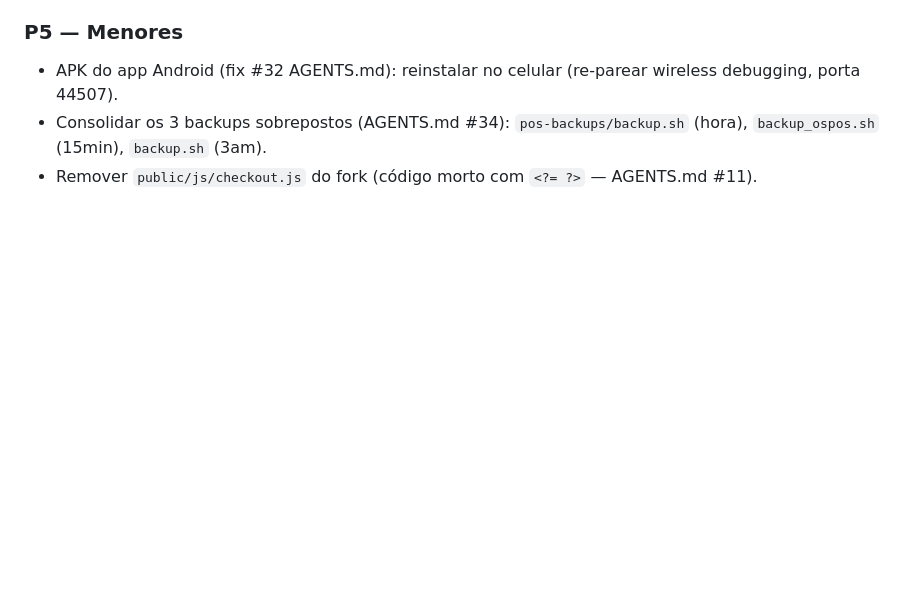
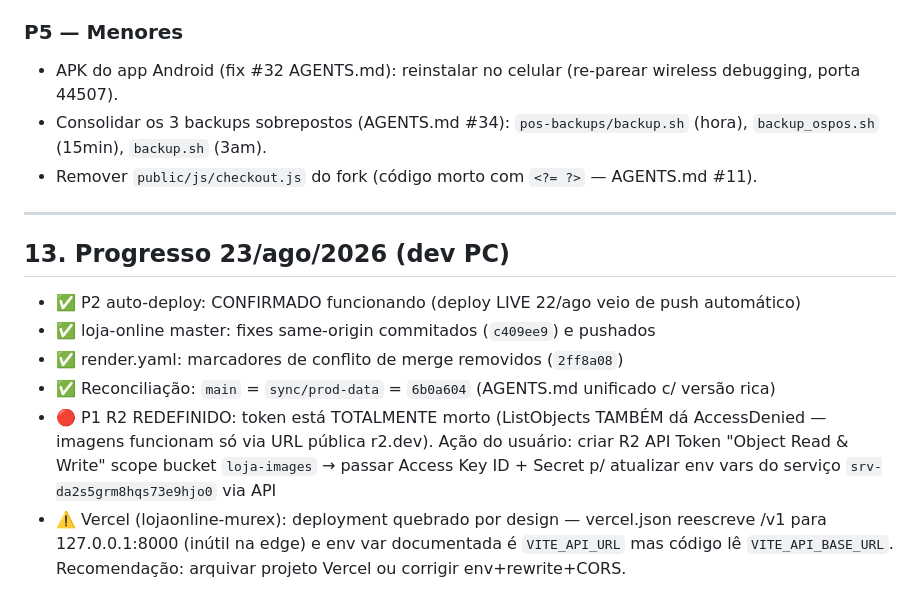
Before and after one commit to ismaeldouglasdev/inventory-service, a Markdown page: PROJECT-HANDOFF.md, the part around the change. Drawn GitHub-style; blank space fills up the shorter version.

Commit message:
docs: progress 2026-08-23 (P2 resolved, branches reconciled, P1 R2 token fully dead)

```diff
--- a/PROJECT-HANDOFF.md
+++ b/PROJECT-HANDOFF.md
@@ -281,3 +281,14 @@ loja-online/
 - APK do app Android (fix #32 AGENTS.md): reinstalar no celular (re-parear wireless debugging, porta 44507).
 - Consolidar os 3 backups sobrepostos (AGENTS.md #34): `pos-backups/backup.sh` (hora), `backup_ospos.sh` (15min), `backup.sh` (3am).
 - Remover `public/js/checkout.js` do fork (código morto com `<?= ?>` — AGENTS.md #11).
+
+---
+
+## 13. Progresso 23/ago/2026 (dev PC)
+
+- ✅ P2 auto-deploy: CONFIRMADO funcionando (deploy LIVE 22/ago veio de push automático)
+- ✅ loja-online master: fixes same-origin commitados (`c409ee9`) e pushados
+- ✅ render.yaml: marcadores de conflito de merge removidos (`2ff8a08`)
+- ✅ Reconciliação: `main` = `sync/prod-data` = `6b0a604` (AGENTS.md unificado c/ versão rica)
+- 🔴 P1 R2 REDEFINIDO: token está TOTALMENTE morto (ListObjects TAMBÉM dá AccessDenied — imagens funcionam só via URL pública r2.dev). Ação do usuário: criar R2 API Token "Object Read & Write" scope bucket `loja-images` → passar Access Key ID + Secret p/ atualizar env vars do serviço `srv-da2s5grm8hqs73e9hjo0` via API
+- ⚠️ Vercel (lojaonline-murex): deployment quebrado por design — vercel.json reescreve /v1 para 127.0.0.1:8000 (inútil na edge) e env var documentada é `VITE_API_URL` mas código lê `VITE_API_BASE_URL`. Recomendação: arquivar projeto Vercel ou corrigir env+rewrite+CORS.
```
